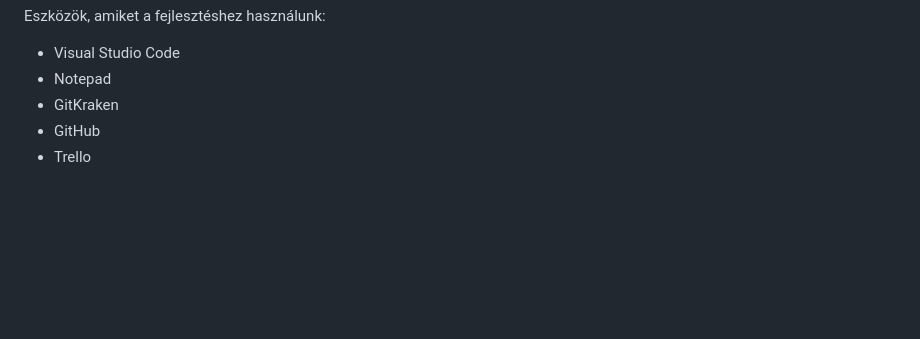
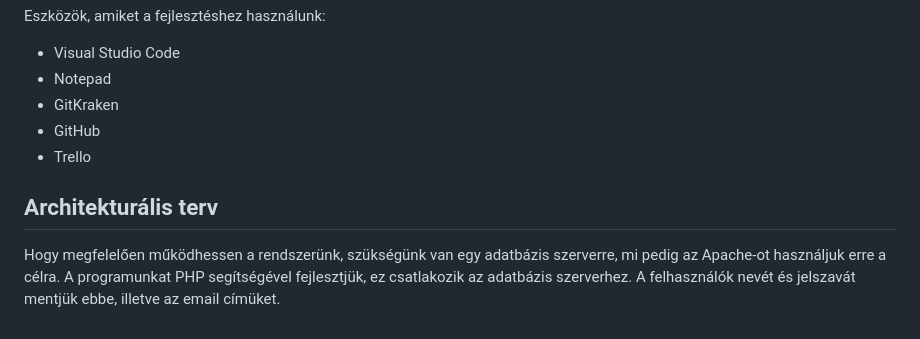
Before and after one commit to FoldiKriszti/RFT_2023_4bol2, a Markdown page: Dokumentumok/Rendszerterv.md, the part around the change. Drawn GitHub-style; blank space fills up the shorter version.

Commit message:
Rendszerterv
Architekturális terv

```diff
--- a/Dokumentumok/Rendszerterv.md
+++ b/Dokumentumok/Rendszerterv.md
@@ -119,3 +119,7 @@ Eszközök, amiket a fejlesztéshez használunk:
 - GitKraken
 - GitHub
 - Trello
+
+## Architekturális terv
+
+Hogy megfelelően működhessen a rendszerünk, szükségünk van egy adatbázis szerverre, mi pedig az Apache-ot használjuk erre a célra. A programunkat PHP segítségével fejlesztjük, ez csatlakozik az adatbázis szerverhez. A felhasználók nevét és jelszavát mentjük ebbe, illetve az email címüket.
```
